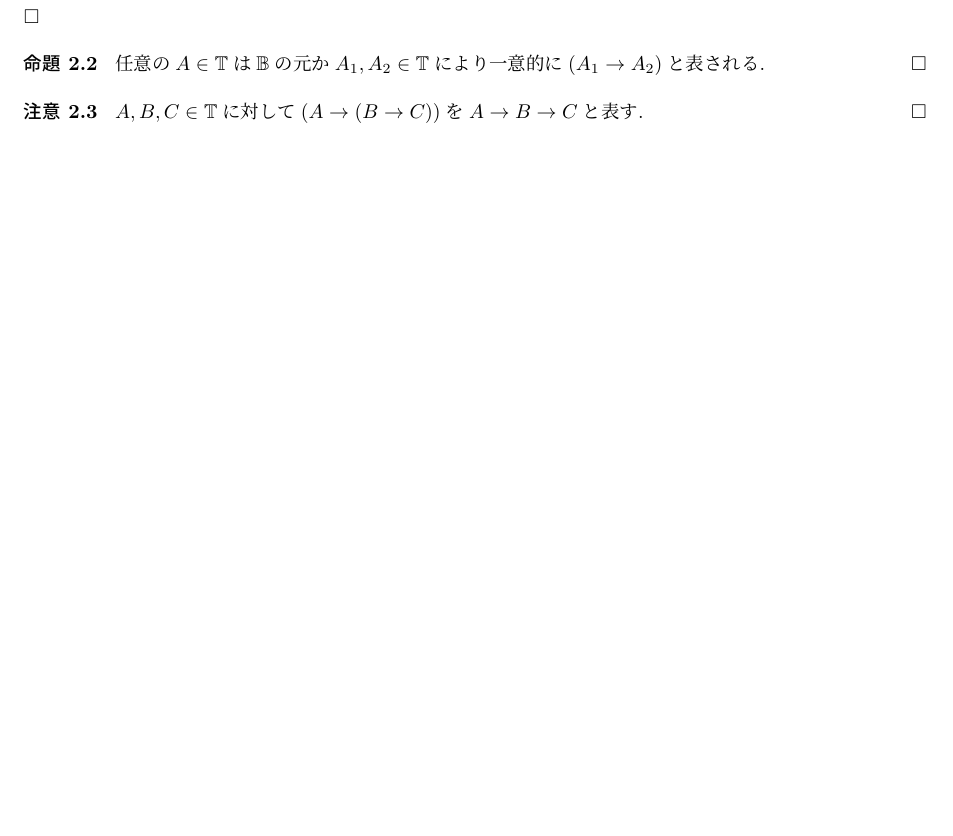
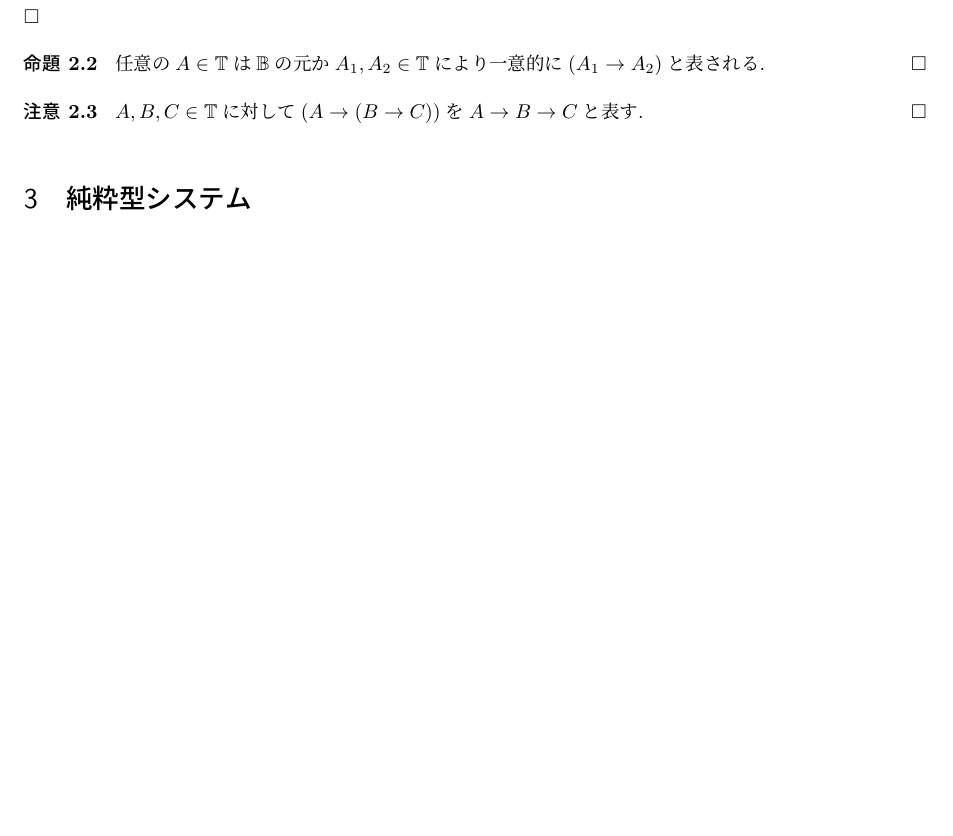
Before and after one commit to ys-math/math-study, a LaTeX document (lambda_calculus/main.tex, which reads lambda_calculus/ch03.tex): part of page 5 of 5, cut so that both start at the same text, the shorter picture padded with empty space. Compiled offline with upLaTeX and dvipdfmx.

Commit message:
feat(lambda_calculus): add a section for pure type system

```diff
--- /dev/null
+++ b/lambda_calculus/ch03.tex
@@ -0,0 +1 @@
+\section{純粋型システム}
```
Also changed, not shown: lambda_calculus/main.tex (+1 -0 lines).
